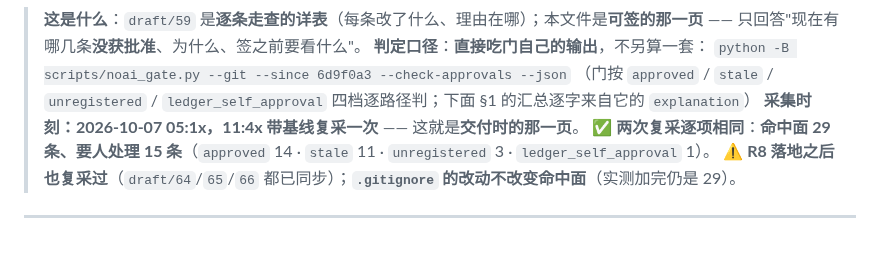
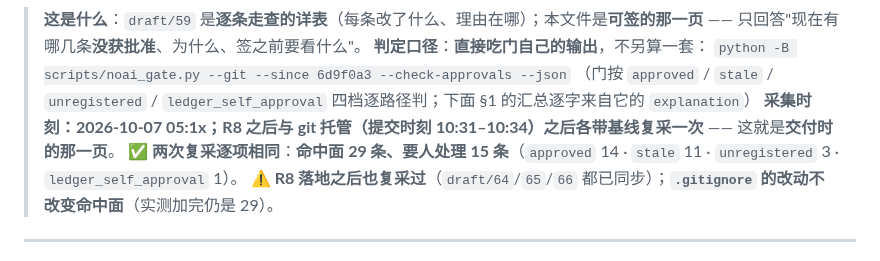
Before and after one commit to yujake/Incubator, a Markdown page: draft/67-待签清单（FC-27 一页可签）.md, the part around the change. GitHub-like rendering.

```diff
--- a/draft/67-待签清单（FC-27 一页可签）.md
+++ b/draft/67-待签清单（FC-27 一页可签）.md
@@ -18,7 +18,7 @@
 > **判定口径**：**直接吃门自己的输出**，不另算一套：
 > `python -B scripts/noai_gate.py --git --since 6d9f0a3 --check-approvals --json`
 > （门按 `approved` / `stale` / `unregistered` / `ledger_self_approval` 四档逐路径判；下面 §1 的汇总逐字来自它的 `explanation`）
-> **采集时刻：2026-10-07 05:1x，11:4x 带基线复采一次** —— 这就是**交付时的那一页**。
+> **采集时刻：2026-10-07 05:1x；R8 之后与 git 托管（提交时刻 10:31–10:34）之后各带基线复采一次** —— 这就是**交付时的那一页**。
 > ✅ **两次复采逐项相同**：**命中面 29 条、要人处理 15 条**（`approved` 14 · `stale` 11 · `unregistered` 3 · `ledger_self_approval` 1）。
 > ⚠️ **R8 落地之后也复采过**（`draft/64`/`65`/`66` 都已同步）；**`.gitignore` 的改动不改变命中面**（实测加完仍是 29）。
 
```
Also changed, not shown: draft/69-收盘状态与交付说明.md (+3 -2 lines).
